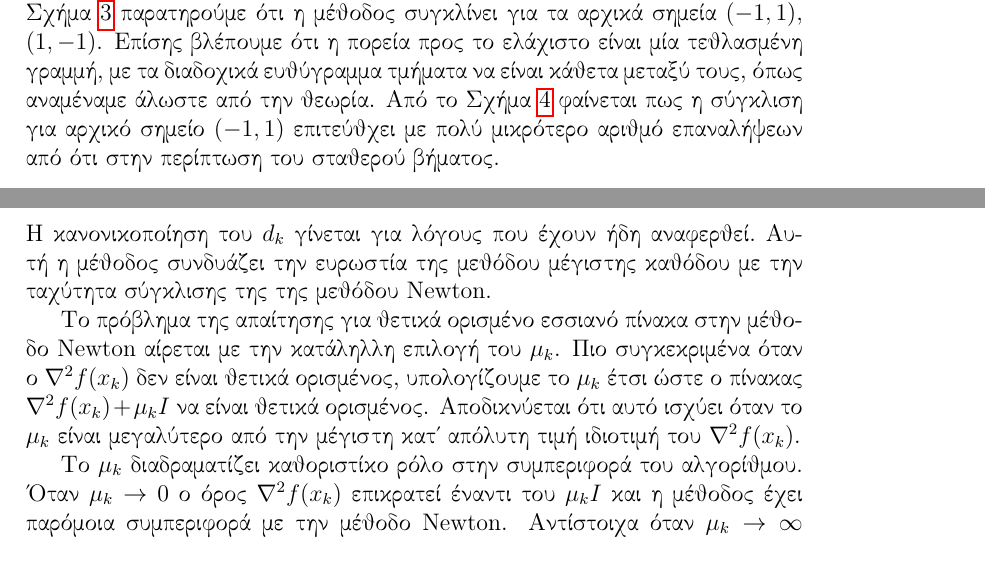
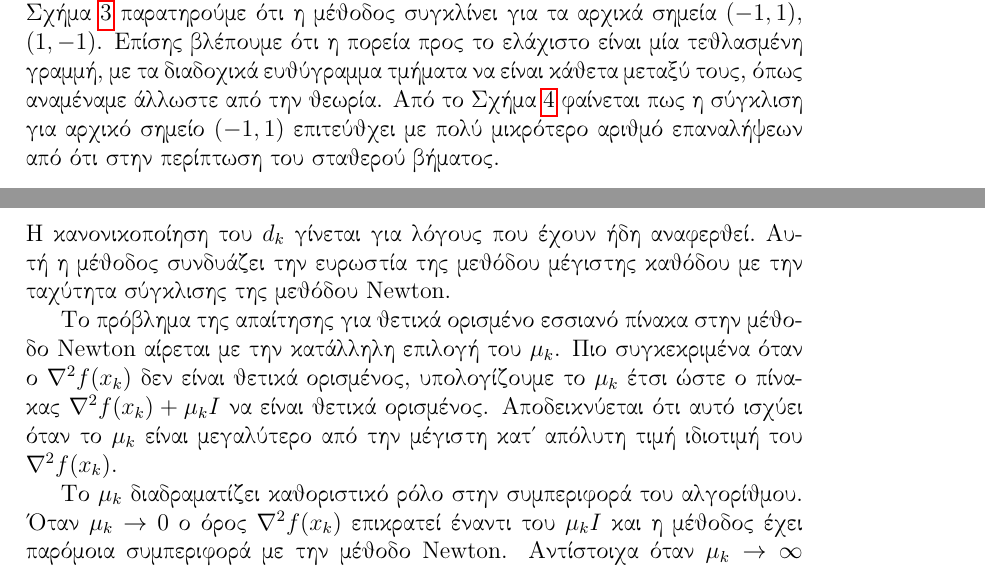
Before and after one commit to georrous6/Optimization-Techniques, a LaTeX problem sheet (Assignment-2/main.tex): two parts of pages 3 and 6 of 13, joined at a grey line, cut so that both start at the same text. Compiled offline with pdfLaTeX.

Commit message:
Fix spelling mistakes

```diff
--- a/Assignment-2/main.tex
+++ b/Assignment-2/main.tex
@@ -99,7 +99,7 @@ $(1, -1)$ έχουμε αδυναμία σύγκλισης λόγω της επ
 Σχήμα~\ref{fig:gradient_descend_line_minimization_contour}
 παρατηρούμε ότι η μέθοδος συγκλίνει για τα αρχικά σημεία $(-1, 1)$, $(1, -1)$. Επίσης βλέπουμε ότι η πορεία προς το
 ελάχιστο είναι μία τεθλασμένη γραμμή, με τα διαδοχικά ευθύγραμμα τμήματα να είναι κάθετα μεταξύ τους, όπως αναμέναμε
-άλωστε από την θεωρία. Από το Σχήμα~\ref{fig:gradient_descend_line_minimization_costs} φαίνεται πως η σύγκλιση για
+άλλωστε από την θεωρία. Από το Σχήμα~\ref{fig:gradient_descend_line_minimization_costs} φαίνεται πως η σύγκλιση για
 αρχικό σημείο $(-1, 1)$ επιτεύθχει με πολύ μικρότερο αριθμό επαναλήψεων από ότι στην περίπτωση του σταθερού βήματος.
 
 \begin{figure}[h]
@@ -232,16 +232,16 @@ $(1, -1)$ έχουμε αδυναμία σύγκλισης λόγω της επ
 Σε αυτή τη μέθοδο, το διάνυσμα κατεύθυνσης $d_k$ επιλέγεται ως
 \[d_k = -\frac{[\nabla^2 f(x_k) + \mu_k I]^{-1} \nabla f(x_k)}{|[\nabla^2 f(x_k) + \mu_k I]^{-1} \nabla f(x_k)|}.\]
 Η κανονικοποίηση του $d_k$ γίνεται για λόγους που έχουν ήδη αναφερθεί. Αυτή η μέθοδος συνδυάζει την
-ευρωστία της μεθόδου μέγιστης καθόδου με την ταχύτητα σύγκλισης της της μεθόδου\selectlanguage{english} Newton.
+ευρωστία της μεθόδου μέγιστης καθόδου με την ταχύτητα σύγκλισης της μεθόδου\selectlanguage{english} Newton.
 \selectlanguage{greek}
 
 Το πρόβλημα της απαίτησης για θετικά ορισμένο εσσιανό πίνακα στην μέθοδο\selectlanguage{english}
-Newton\selectlanguage{greek} αίρεται με την κατάληλλη επιλογή του $\mu_k$. Πιο συγκεκριμένα όταν ο $\nabla^2 f(x_k)$
+Newton\selectlanguage{greek} αίρεται με την κατάλληλη επιλογή του $\mu_k$. Πιο συγκεκριμένα όταν ο $\nabla^2 f(x_k)$
 δεν είναι θετικά ορισμένος, υπολογίζουμε το $\mu_k$ έτσι ώστε ο πίνακας $\nabla^2 f(x_k) + \mu_k I$ να είναι θετικά
-ορισμένος. Αποδικνύεται ότι αυτό ισχύει όταν το $\mu_k$ είναι μεγαλύτερο από την μέγιστη κατ' απόλυτη τιμή ιδιοτιμή του
+ορισμένος. Αποδεικνύεται ότι αυτό ισχύει όταν το $\mu_k$ είναι μεγαλύτερο από την μέγιστη κατ' απόλυτη τιμή ιδιοτιμή του
 $\nabla^2 f(x_k)$.
 
-Το $\mu_k$ διαδραματίζει καθοριστίκο ρόλο στην συμπεριφορά του αλγορίθμου. Όταν $\mu_k \to 0$
+Το $\mu_k$ διαδραματίζει καθοριστικό ρόλο στην συμπεριφορά του αλγορίθμου. Όταν $\mu_k \to 0$
 ο όρος $\nabla^2 f(x_k)$ επικρατεί έναντι του $\mu_k I$ και η μέθοδος έχει παρόμοια συμπεριφορά με την μέθοδο
 \selectlanguage{english}Newton\selectlanguage{greek}. Αντίστοιχα όταν $\mu_k \to \infty$ ο όρος $\mu_k I$ επικρατεί
 έναντι του $\nabla^2 f(x_k)$ και η μέθοδος έχει συμπεριφορά παρόμοια με αυτή της μέγιστης καθόδου.
```
Also changed, not shown: Assignment-2/main.tex (6 more changed lines).
